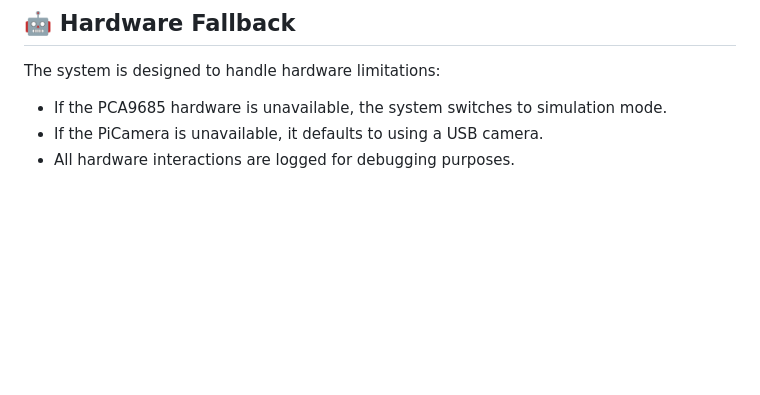
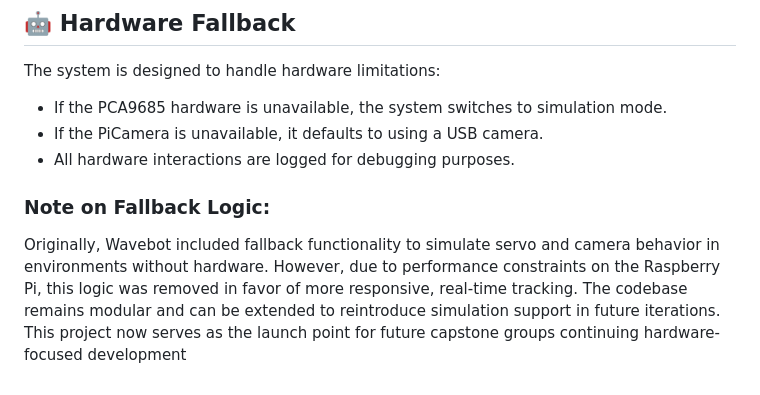
Before and after one commit to Jscina/Wavebot, a Markdown page: README.md, the part around the change. Drawn GitHub-style; blank space fills up the shorter version.

```diff
--- a/README.md
+++ b/README.md
@@ -205,3 +205,9 @@ The system is designed to handle hardware limitations:
 - If the PCA9685 hardware is unavailable, the system switches to simulation mode.
 - If the PiCamera is unavailable, it defaults to using a USB camera.
 - All hardware interactions are logged for debugging purposes.
+
+### Note on Fallback Logic:
+Originally, Wavebot included fallback functionality to simulate servo and camera behavior in environments without hardware. However, due to
+performance constraints on the Raspberry Pi, this logic was removed in favor of more responsive, real-time tracking. The codebase remains modular and
+can be extended to reintroduce simulation support in future iterations. This project now serves as the launch point for future capstone groups continuing
+hardware-focused development
```
